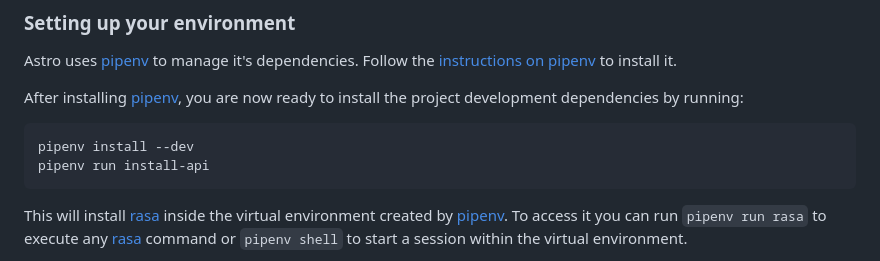
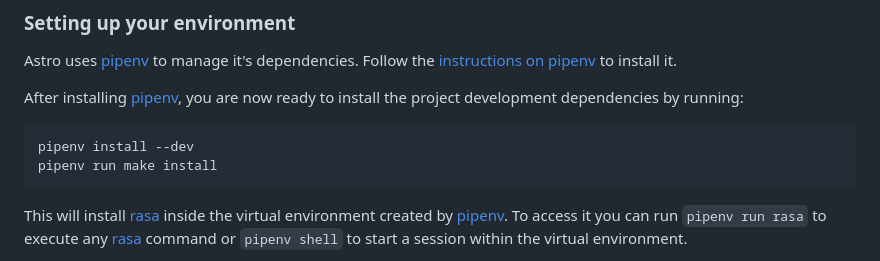
Before and after one commit to RedHatInsights/astro-virtual-assistant, a Markdown page: README.md, the part around the change. Drawn GitHub-style.

````diff
--- a/README.md
+++ b/README.md
@@ -14,7 +14,7 @@ by running:
 
 ```bash
 pipenv install --dev
-pipenv run install-api
+pipenv run make install
 ```
 
 This will install [rasa](https://rasa.com/docs/rasa/) inside the virtual environment created by
````
